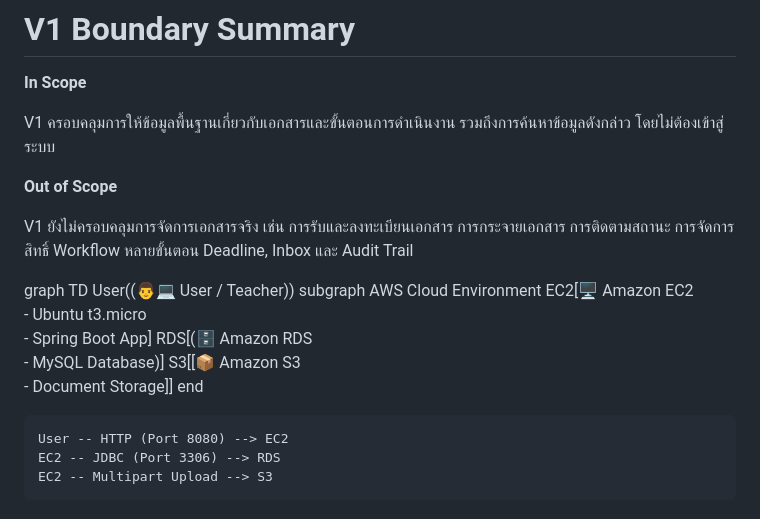
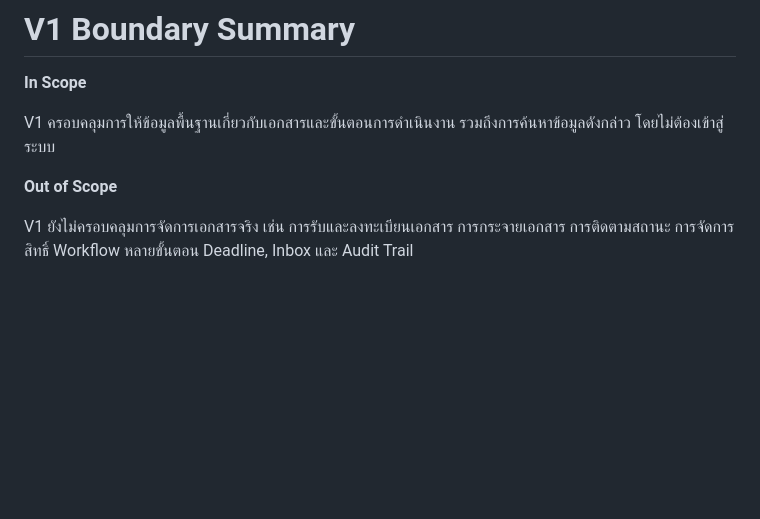
Before and after one commit to chaloemwong109-lab/Project361, a Markdown page: README.md, the part around the change. Rendered like a GitHub page; blank space fills up the shorter version.

Commit message:
Remove architecture diagram from README
Removed architecture diagram and related content from README.

```diff
--- a/README.md
+++ b/README.md
@@ -180,15 +180,3 @@ V1 ครอบคลุมการให้ข้อมูลพื้นฐ
 **Out of Scope**
 
 V1 ยังไม่ครอบคลุมการจัดการเอกสารจริง เช่น การรับและลงทะเบียนเอกสาร การกระจายเอกสาร การติดตามสถานะ การจัดการสิทธิ์ Workflow หลายขั้นตอน Deadline, Inbox และ Audit Trail
-
-graph TD
-    User((👨‍‍💻 User / Teacher))
-    subgraph AWS Cloud Environment
-        EC2[🖥️ Amazon EC2<br/>- Ubuntu t3.micro<br/>- Spring Boot App]
-        RDS[(🗄️ Amazon RDS<br/>- MySQL Database)]
-        S3[[📦 Amazon S3<br/>- Document Storage]]
-    end
-
-    User -- HTTP (Port 8080) --> EC2
-    EC2 -- JDBC (Port 3306) --> RDS
-    EC2 -- Multipart Upload --> S3
```
